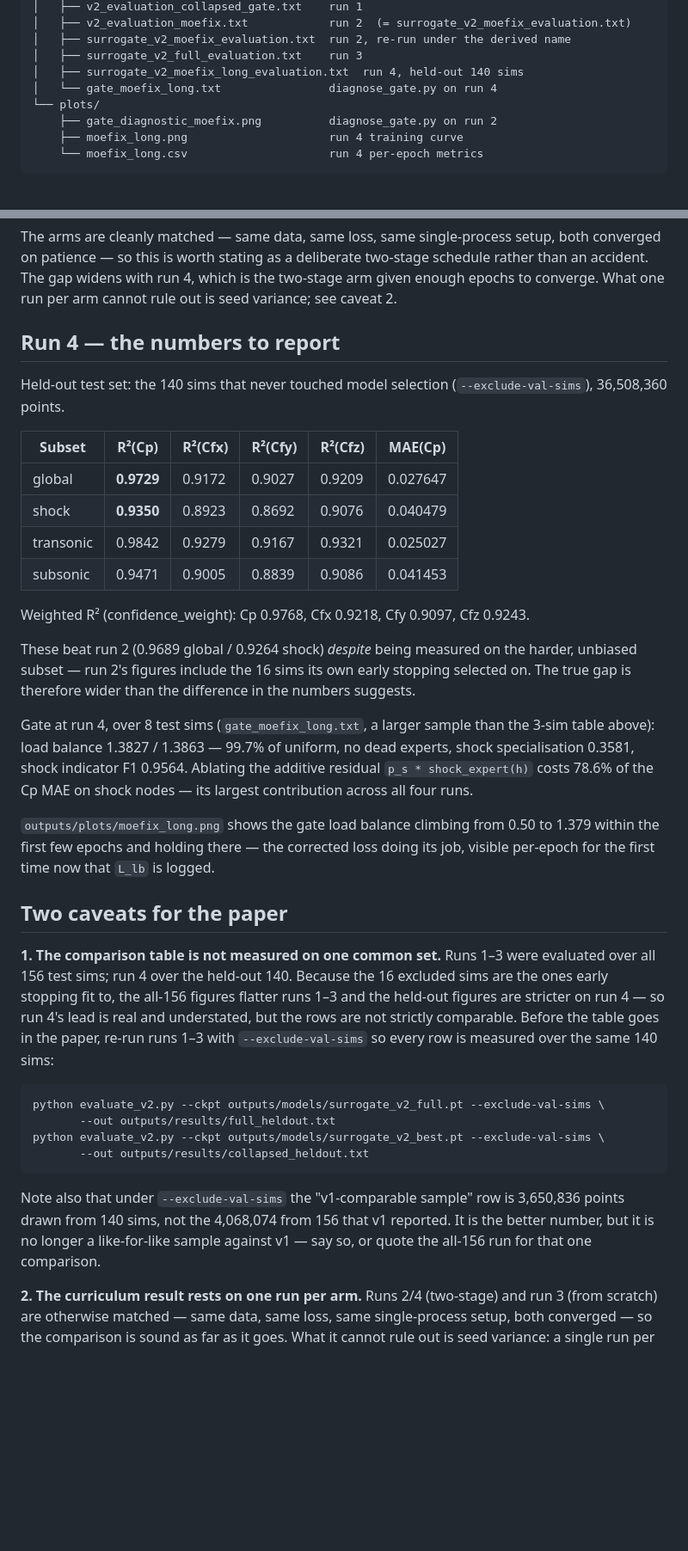
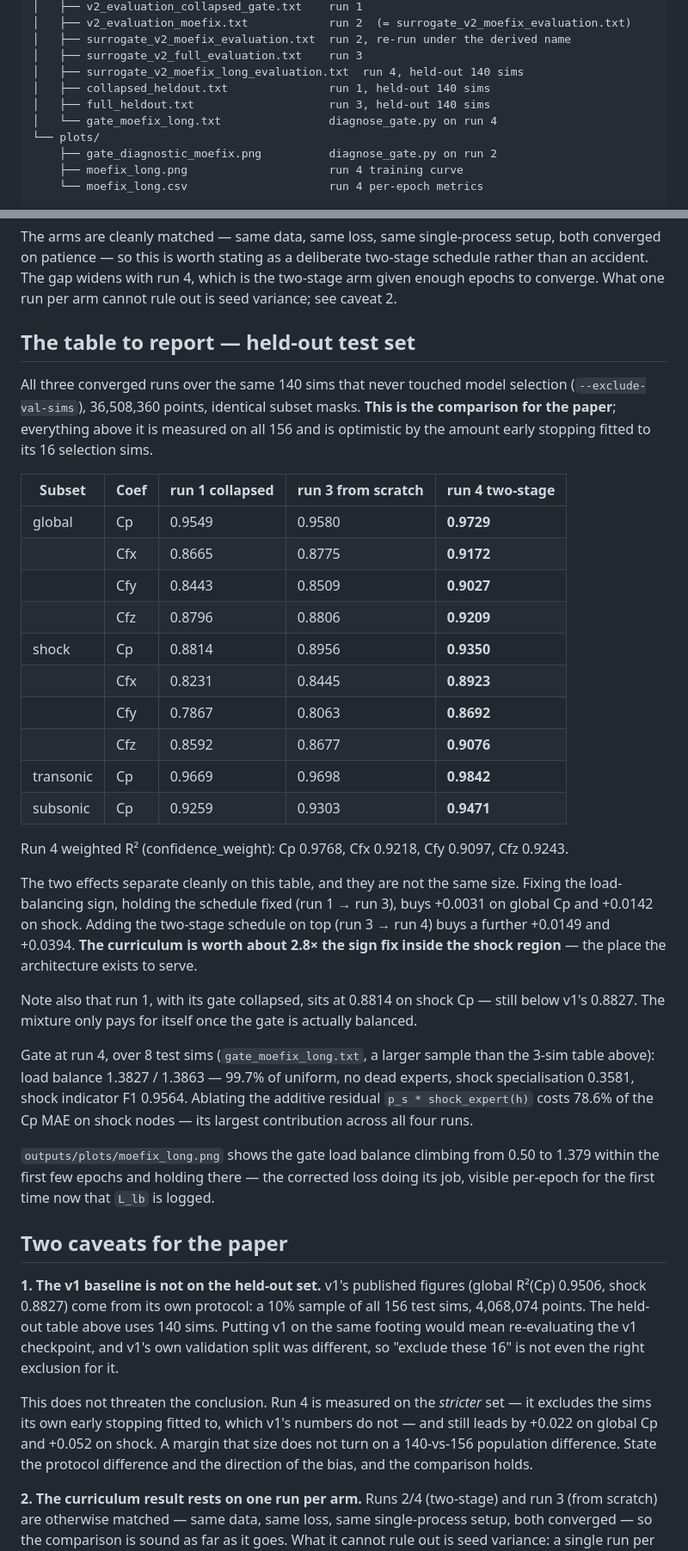
Before and after one commit to marta1005/Paper, a Markdown page: version 2/outputs/README.md, 2 parts joined by grey strips. Shown at 86% size. Rendered like a GitHub page; blank space fills up the shorter version.

Commit message:
Final held-out comparison table: all runs on the same 140 sims
With runs 1 and 3 re-evaluated under --exclude-val-sims, the three converged
runs now sit on one common, unbiased set (36,508,360 pts, identical masks),
which is what the paper should quote.

The table separates the two effects, and they are not the same size. The
load-balancing sign fix at fixed schedule (run 1 -> run 3) is worth +0.0031
global Cp and +0.0142 on shock. The two-stage schedule on top (run 3 -> run 4)
is worth a further +0.0149 and +0.0394 — about 2.8x the sign fix inside the
shock region.

Run 1 sits at 0.8814 on shock Cp, still below v1's 0.8827: with the gate
collapsed the mixture does not pay for itself.

Replace caveat 1. It asked for exactly these two evaluations, which now exist.
What remains is that v1's baseline uses its own protocol (10% of all 156 sims)
and cannot be moved onto the held-out set, since v1's validation split differed.
The margin is far too large for that to matter, and the bias runs against run 4,
not for it.

Co-Authored-By: Claude Opus 5 (1M context) <noreply@anthropic.com>

````diff
--- a/version 2/outputs/README.md
+++ b/version 2/outputs/README.md
@@ -15,6 +15,8 @@ outputs/
 │   ├── surrogate_v2_moefix_evaluation.txt  run 2, re-run under the derived name
 │   ├── surrogate_v2_full_evaluation.txt    run 3
 │   ├── surrogate_v2_moefix_long_evaluation.txt  run 4, held-out 140 sims
+│   ├── collapsed_heldout.txt               run 1, held-out 140 sims
+│   ├── full_heldout.txt                    run 3, held-out 140 sims
 │   └── gate_moefix_long.txt                diagnose_gate.py on run 4
 └── plots/
     ├── gate_diagnostic_moefix.png          diagnose_gate.py on run 2
@@ -121,23 +123,36 @@ rather than an accident. The gap widens with run 4, which is the two-stage arm g
 enough epochs to converge. What one run per arm cannot rule out is seed variance; see
 caveat 2.
 
-## Run 4 — the numbers to report
+## The table to report — held-out test set
 
-Held-out test set: the 140 sims that never touched model selection
-(`--exclude-val-sims`), 36,508,360 points.
+All three converged runs over the same 140 sims that never touched model selection
+(`--exclude-val-sims`), 36,508,360 points, identical subset masks. **This is the
+comparison for the paper**; everything above it is measured on all 156 and is
+optimistic by the amount early stopping fitted to its 16 selection sims.
 
-| Subset | R²(Cp) | R²(Cfx) | R²(Cfy) | R²(Cfz) | MAE(Cp) |
-|---|---|---|---|---|---|
-| global | **0.9729** | 0.9172 | 0.9027 | 0.9209 | 0.027647 |
-| shock | **0.9350** | 0.8923 | 0.8692 | 0.9076 | 0.040479 |
-| transonic | 0.9842 | 0.9279 | 0.9167 | 0.9321 | 0.025027 |
-| subsonic | 0.9471 | 0.9005 | 0.8839 | 0.9086 | 0.041453 |
+| Subset | Coef | run 1 collapsed | run 3 from scratch | run 4 two-stage |
+|---|---|---|---|---|
+| global | Cp | 0.9549 | 0.9580 | **0.9729** |
+| | Cfx | 0.8665 | 0.8775 | **0.9172** |
+| | Cfy | 0.8443 | 0.8509 | **0.9027** |
+| | Cfz | 0.8796 | 0.8806 | **0.9209** |
+| shock | Cp | 0.8814 | 0.8956 | **0.9350** |
+| | Cfx | 0.8231 | 0.8445 | **0.8923** |
+| | Cfy | 0.7867 | 0.8063 | **0.8692** |
+| | Cfz | 0.8592 | 0.8677 | **0.9076** |
+| transonic | Cp | 0.9669 | 0.9698 | **0.9842** |
+| subsonic | Cp | 0.9259 | 0.9303 | **0.9471** |
 
-Weighted R² (confidence_weight): Cp 0.9768, Cfx 0.9218, Cfy 0.9097, Cfz 0.9243.
+Run 4 weighted R² (confidence_weight): Cp 0.9768, Cfx 0.9218, Cfy 0.9097, Cfz 0.9243.
 
-These beat run 2 (0.9689 global / 0.9264 shock) *despite* being measured on the harder,
-unbiased subset — run 2's figures include the 16 sims its own early stopping selected on.
-The true gap is therefore wider than the difference in the numbers suggests.
+The two effects separate cleanly on this table, and they are not the same size. Fixing
+the load-balancing sign, holding the schedule fixed (run 1 → run 3), buys +0.0031 on
+global Cp and +0.0142 on shock. Adding the two-stage schedule on top (run 3 → run 4)
+buys a further +0.0149 and +0.0394. **The curriculum is worth about 2.8× the sign fix
+inside the shock region** — the place the architecture exists to serve.
+
+Note also that run 1, with its gate collapsed, sits at 0.8814 on shock Cp — still below
+v1's 0.8827. The mixture only pays for itself once the gate is actually balanced.
 
 Gate at run 4, over 8 test sims (`gate_moefix_long.txt`, a larger sample than the 3-sim
 table above): load balance 1.3827 / 1.3863 — 99.7% of uniform, no dead experts, shock
@@ -151,24 +166,17 @@ per-epoch for the first time now that `L_lb` is logged.
 
 ## Two caveats for the paper
 
-**1. The comparison table is not measured on one common set.** Runs 1–3 were evaluated
-over all 156 test sims; run 4 over the held-out 140. Because the 16 excluded sims are the
-ones early stopping fit to, the all-156 figures flatter runs 1–3 and the held-out figures
-are stricter on run 4 — so run 4's lead is real and understated, but the rows are not
-strictly comparable. Before the table goes in the paper, re-run runs 1–3 with
-`--exclude-val-sims` so every row is measured over the same 140 sims:
+**1. The v1 baseline is not on the held-out set.** v1's published figures (global R²(Cp)
+0.9506, shock 0.8827) come from its own protocol: a 10% sample of all 156 test sims,
+4,068,074 points. The held-out table above uses 140 sims. Putting v1 on the same footing
+would mean re-evaluating the v1 checkpoint, and v1's own validation split was different,
+so "exclude these 16" is not even the right exclusion for it.
 
-```bash
-python evaluate_v2.py --ckpt outputs/models/surrogate_v2_full.pt --exclude-val-sims \
-       --out outputs/results/full_heldout.txt
-python evaluate_v2.py --ckpt outputs/models/surrogate_v2_best.pt --exclude-val-sims \
-       --out outputs/results/collapsed_heldout.txt
-```
-
-Note also that under `--exclude-val-sims` the "v1-comparable sample" row is 3,650,836
-points drawn from 140 sims, not the 4,068,074 from 156 that v1 reported. It is the
-better number, but it is no longer a like-for-like sample against v1 — say so, or quote
-the all-156 run for that one comparison.
+This does not threaten the conclusion. Run 4 is measured on the *stricter* set — it
+excludes the sims its own early stopping fitted to, which v1's numbers do not — and still
+leads by +0.022 on global Cp and +0.052 on shock. A margin that size does not turn on a
+140-vs-156 population difference. State the protocol difference and the direction of the
+bias, and the comparison holds.
 
 **2. The curriculum result rests on one run per arm.** Runs 2/4 (two-stage) and run 3
 (from scratch) are otherwise matched — same data, same loss, same single-process setup,
````
